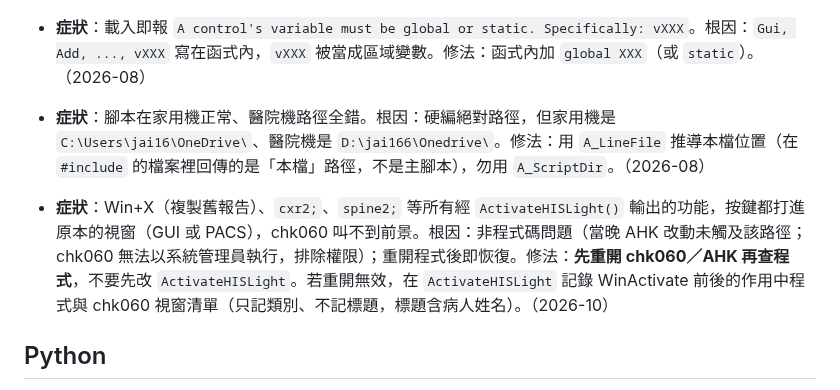
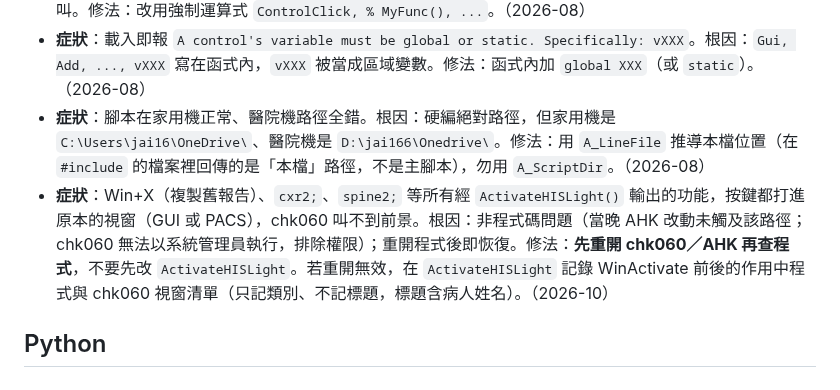
Before and after one commit to jieyu166/rad-workflow, a Markdown page: docs/PITFALLS.md, the part around the change. Drawn GitHub-style.

Commit message:
PITFALLS: fix entry spacing
Co-Authored-By: Claude Opus 5.5 <noreply@anthropic.com>

```diff
--- a/docs/PITFALLS.md
+++ b/docs/PITFALLS.md
@@ -32,8 +32,8 @@
 - **症狀**：`ControlClick, %MyFunc()%, ...` 沒作用。根因：傳統參數的 `%...%` 只能包變數，不能包函式呼叫。修法：改用強制運算式 `ControlClick, % MyFunc(), ...`。（2026-08）
 - **症狀**：載入即報 `A control's variable must be global or static. Specifically: vXXX`。根因：`Gui, Add, ..., vXXX` 寫在函式內，`vXXX` 被當成區域變數。修法：函式內加 `global XXX`（或 `static`）。（2026-08）
 - **症狀**：腳本在家用機正常、醫院機路徑全錯。根因：硬編絕對路徑，但家用機是 `C:\Users\jai16\OneDrive\`、醫院機是 `D:\jai166\Onedrive\`。修法：用 `A_LineFile` 推導本檔位置（在 `#include` 的檔案裡回傳的是「本檔」路徑，不是主腳本），勿用 `A_ScriptDir`。（2026-08）
+- **症狀**：Win+X（複製舊報告）、`cxr2;`、`spine2;` 等所有經 `ActivateHISLight()` 輸出的功能，按鍵都打進原本的視窗（GUI 或 PACS），chk060 叫不到前景。根因：非程式碼問題（當晚 AHK 改動未觸及該路徑；chk060 無法以系統管理員執行，排除權限）；重開程式後即恢復。修法：**先重開 chk060／AHK 再查程式**，不要先改 `ActivateHISLight`。若重開無效，在 `ActivateHISLight` 記錄 WinActivate 前後的作用中程式與 chk060 視窗清單（只記類別、不記標題，標題含病人姓名）。（2026-10）
 
-- **症狀**：Win+X（複製舊報告）、`cxr2;`、`spine2;` 等所有經 `ActivateHISLight()` 輸出的功能，按鍵都打進原本的視窗（GUI 或 PACS），chk060 叫不到前景。根因：非程式碼問題（當晚 AHK 改動未觸及該路徑；chk060 無法以系統管理員執行，排除權限）；重開程式後即恢復。修法：**先重開 chk060／AHK 再查程式**，不要先改 `ActivateHISLight`。若重開無效，在 `ActivateHISLight` 記錄 WinActivate 前後的作用中程式與 chk060 視窗清單（只記類別、不記標題，標題含病人姓名）。（2026-10）
 ## Python
 
 - **症狀**：`http.server` 服靜態檔，中文檔名 404。根因：`urlparse(path).path` 不會 percent-decode。修法：手動 `unquote()` 再對磁碟路徑。（2026-06）
```
